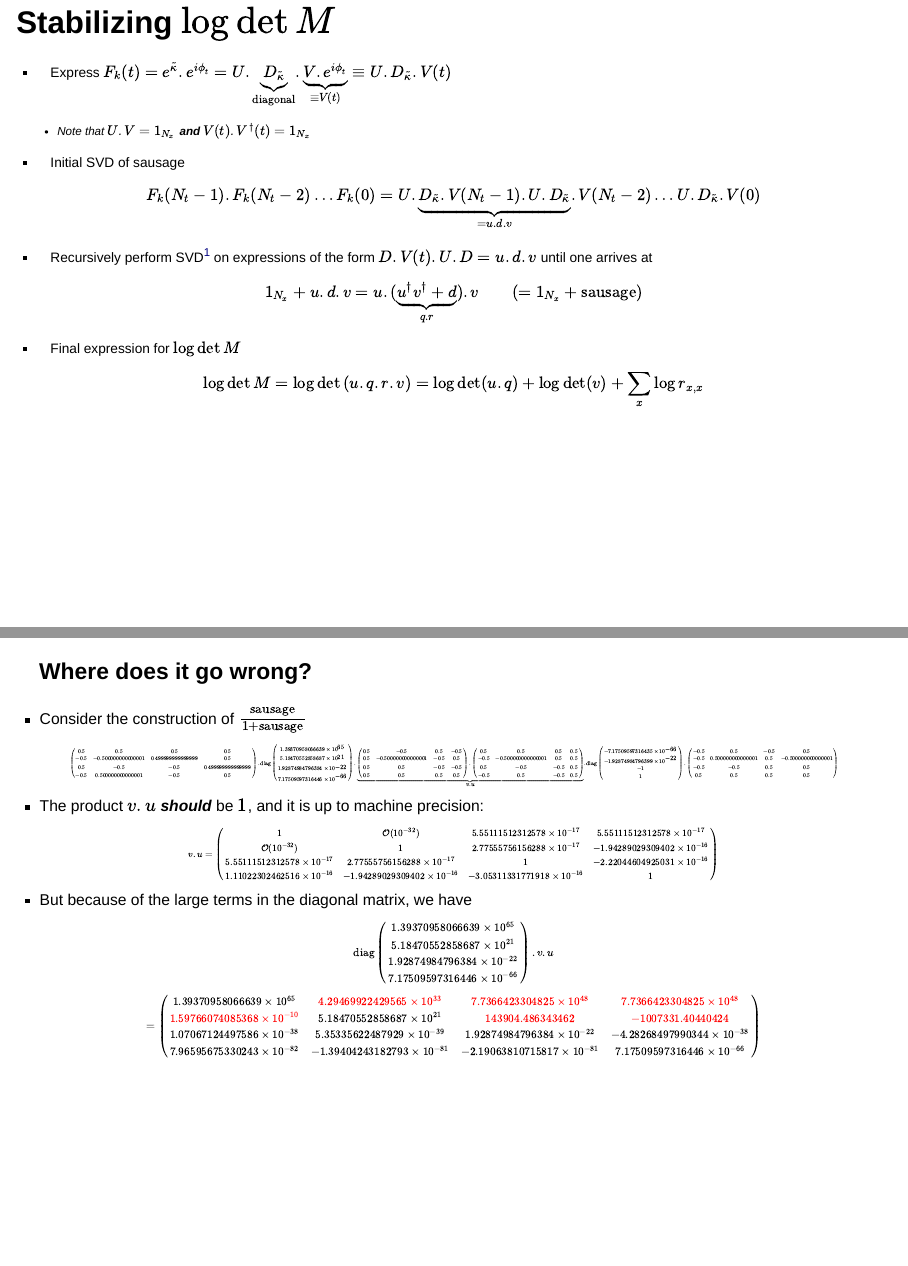
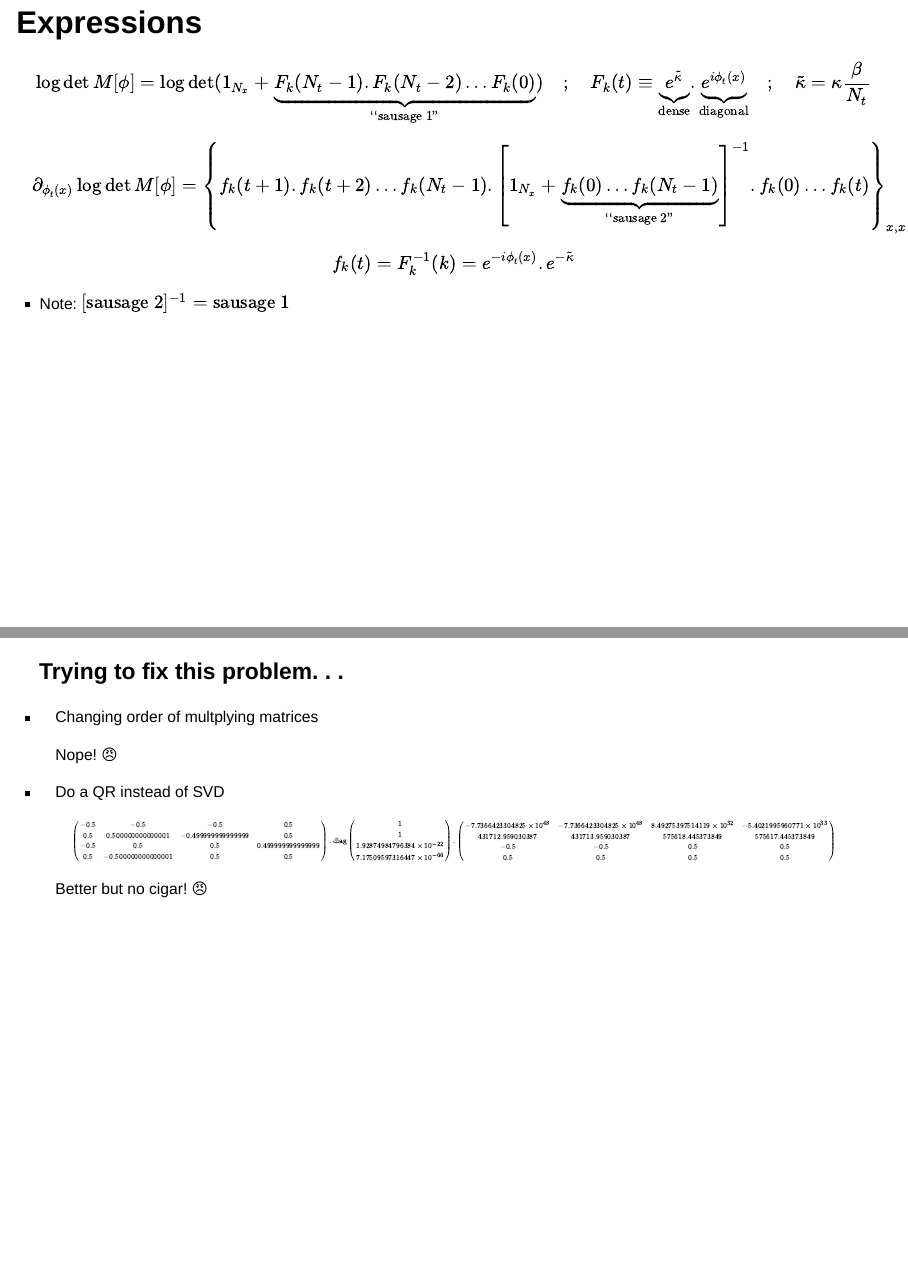
Before and after one commit to luutom/talks, a Quarto document (2025/Stability/stability.qmd): pages 3 and 10 of 11 before the commit and pages 2 and 11 of 12 after it, joined at a grey line. Rendered offline with R 4.5, knitr and Pandoc in place of Quarto, with nearby package versions; drawn as Slidy slides in place of the format the file asks for.

Commit message:
more about different methods

```diff
--- a/2025/Stability/stability.qmd
+++ b/2025/Stability/stability.qmd
@@ -16,11 +16,12 @@ from: markdown+emoji
 ## Expressions
 :::{style='font-size:80%'}
 
-$$ \log\det M[\phi]=\log\det(\mathbb{1}_{N_x}+\underbrace{F_k(N_t-1).F_k(N_t-2)\ldots F_k(0)}_{\mathrm{"sausage"}})\quad;\quad F_k(t)\equiv \underbrace{e^{\tilde\kappa}}_{\mathrm{dense}}. \underbrace{e^{i\phi_t(x)}}_{\mathrm{diagonal}} \quad;\quad \tilde\kappa=\kappa\frac{\beta}{N_t}$$
+$$ \log\det M[\phi]=\log\det(\mathbb{1}_{N_x}+\underbrace{F_k(N_t-1).F_k(N_t-2)\ldots F_k(0)}_{\mathrm{``sausage\ 1"}})\quad;\quad F_k(t)\equiv \underbrace{e^{\tilde\kappa}}_{\mathrm{dense}}. \underbrace{e^{i\phi_t(x)}}_{\mathrm{diagonal}} \quad;\quad \tilde\kappa=\kappa\frac{\beta}{N_t}$$
 
-$$\partial_{\phi_t(x)} \log\det M[\phi]= \left\{f_k(t+1).f_k(t+2)\ldots f_k(N_t-1).\left[\mathbb{1}_{N_x}+\underbrace{f_k(0)\ldots f_k(N_t-1)}_{\mathrm{another\ sausage}}\right]^{-1}.f_k(0)\ldots f_k(t) \right\}_{x,x} $$
+$$\partial_{\phi_t(x)} \log\det M[\phi]= \left\{f_k(t+1).f_k(t+2)\ldots f_k(N_t-1).\left[\mathbb{1}_{N_x}+\underbrace{f_k(0)\ldots f_k(N_t-1)}_{\mathrm{``sausage\ 2"}}\right]^{-1}.f_k(0)\ldots f_k(t) \right\}_{x,x} $$
 $$ f_k(t)=F_k^{-1}(k)=e^{-i\phi_t(x)}.e^{-\tilde\kappa}$$
 
++ Note:  $[\mathrm{sausage\ 2}]^{-1}=\mathrm{sausage\ 1}$
 :::
 
 ## Stabilizing $\log\det M$
@@ -481,7 +482,7 @@ $$
 
 :::{style='font-size:80%'}
 
-+ Consider the construction of $\frac{\mathrm{sausage}}{1+\mathrm{sausage}}$
++ Consider the construction of $\frac{\mathrm{sausage}}{1+\mathrm{sausage}}=\mathcal{N}_k$
 
 :::{style='font-size:30%'}
 $$
@@ -604,3 +605,42 @@ $$
 :::
 
 :::
+
+---
+
+### Trying to fix this problem. . .
+
+:::{style='font-size:80%'}
+
++ Changing order of multplying matrices
+
+  Nope! :angry:
+
++ Do a QR instead of SVD
+
+  :::{style='font-size:40%'}
+  $$
+  \begin{pmatrix}
+   -0.5 & -0.5 & -0.5 & 0.5 \\
+   0.5 & 0.500000000000001 & -0.499999999999999 & 0.5 \\
+   -0.5 & 0.5 & 0.5 & 0.499999999999999 \\
+   0.5 & -0.500000000000001 & 0.5 & 0.5
+   \end{pmatrix}
+   .
+   \mathrm{diag}
+   \begin{pmatrix}
+   1\\ 1\\ 1.92874984796384\times10^{-22}\\ 7.17509597316447\times 10^{-66}
+   \end{pmatrix}
+   .
+   \begin{pmatrix}
+   -7.7366423304825\times 10^{48} & -7.7366423304825\times 10^{48} & 8.49275397514119\times 10^{32} & -5.4021995960771\times 10^{33} \\
+   431712.959030387 & 431713.959030387 & 575618.445373849 & 575617.445373849 \\
+   -0.5 & -0.5 & 0.5 & 0.5\\
+   0.5 & 0.5 & 0.5 & 0.5
+   \end{pmatrix}
+  $$
+
+  :::
+  Better but no cigar! :angry:
+
+:::
```
Also changed, not shown: 2025/Stability/stability.html.
